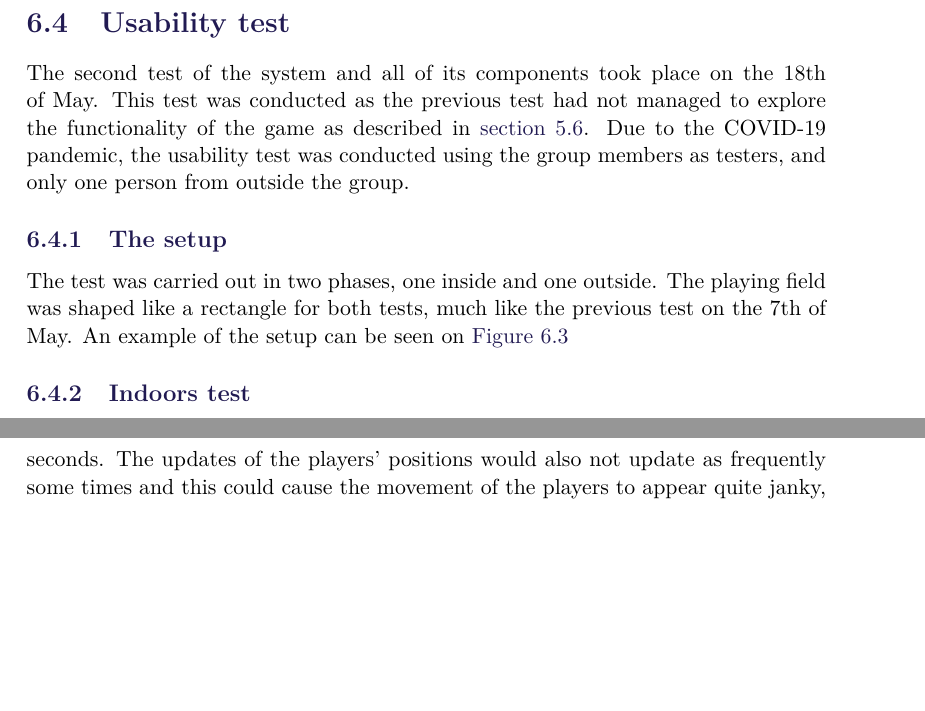
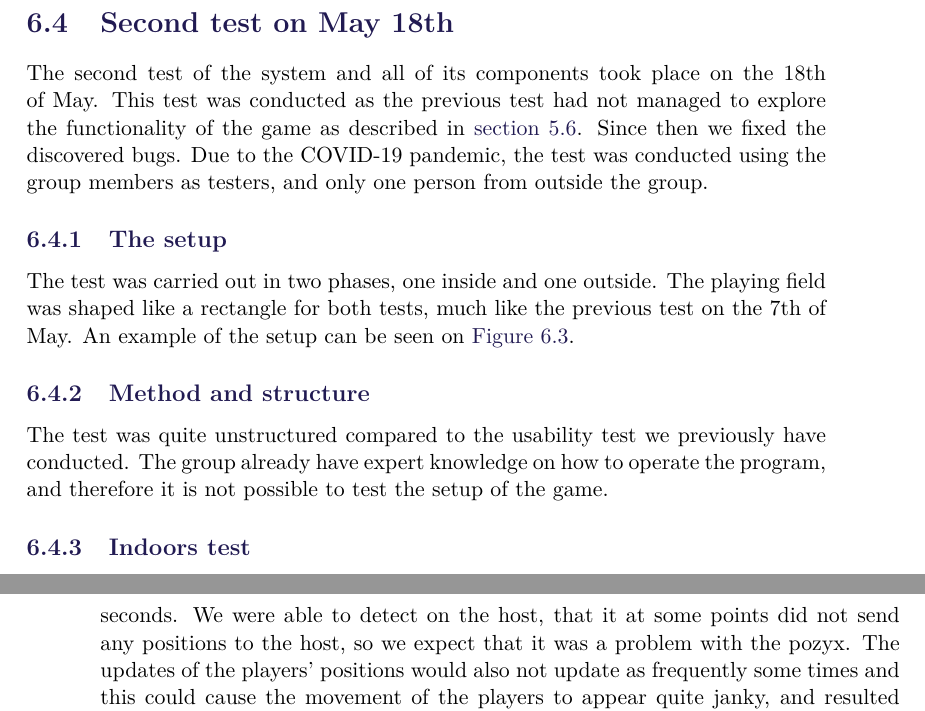
Before and after one commit to SW8-Bajs/report, a LaTeX thesis (master.tex, which reads sections/sprint-5/usability-test-may-18th.tex): two parts of pages 101 and 105 of 133 before the commit and two parts of pages 101 and 106 of 135 after it, joined at a grey line, cut at the place of the change, the shorter picture padded with empty space. Compiled offline with pdfLaTeX.

Commit message:
brians rettelser. mangler meget

```diff
--- a/sections/sprint-5/usability-test-may-18th.tex
+++ b/sections/sprint-5/usability-test-may-18th.tex
@@ -1,11 +1,18 @@
-\section{Usability test}
+\section{Second test on May 18th}
 The second test of the system and all of its components took place on the 18th of May.
 This test was conducted as the previous test had not managed to explore the functionality of the game as described in \autoref{sec:initial-test}.
-Due to the COVID-19 pandemic, the usability test was conducted using the group members as testers, and only one person from outside the group.
+Since then we fixed the discovered bugs.
+Due to the COVID-19 pandemic, the test was conducted using the group members as testers, and only one person from outside the group.
 
 \subsection{The setup}
 The test was carried out in two phases, one inside and one outside.
-The playing field was shaped like a rectangle for both tests, much like the previous test on the 7th of May. An example of the setup can be seen on \autoref{fig:test2-indoor-setup}
+The playing field was shaped like a rectangle for both tests, much like the previous test on the 7th of May.
+An example of the setup can be seen on \autoref{fig:test2-indoor-setup}.
+
+\subsection{Method and structure}
+The test was quite unstructured compared to the usability test we previously have conducted.
+The group already have expert knowledge on how to operate the program, and therefore it is not possible to test the setup of the game.
+
 
 \subsection{Indoors test}
 In the indoor test, the anchors were positioned as follows:
@@ -81,4 +88,5 @@ The field was constructed by placing the anchors on top of chairs placed in a re
 \noindent
 These anchors were connected to laptops or power banks to ensure no components would run out of power during play.
 The game worked fine overall during the outside test, but the testers experienced that the tags sometimes stopped updating for several seconds.
+We were able to detect on the host, that it at some points did not send any positions to the host, so we expect that it was a problem with the pozyx.
 The updates of the players' positions would also not update as frequently some times and this could cause the movement of the players to appear quite janky, and resulted in less positional accuracy compared to the indoor test.
```
Also changed, not shown: sections/sprint-5/usability-test-may-18th.tex (4 more changed lines).
